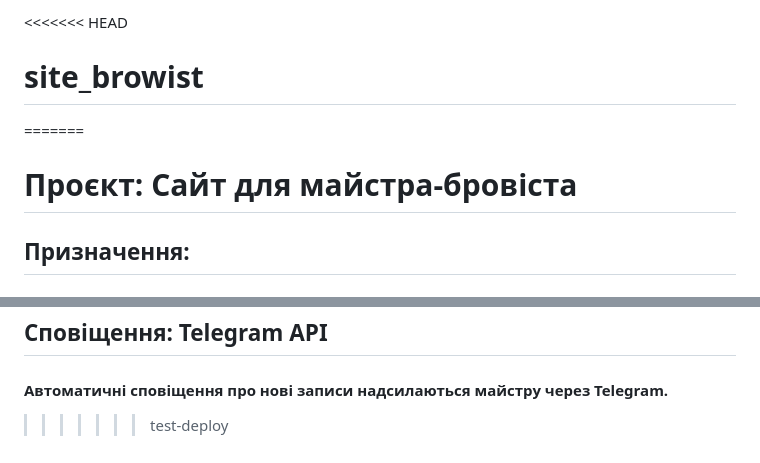
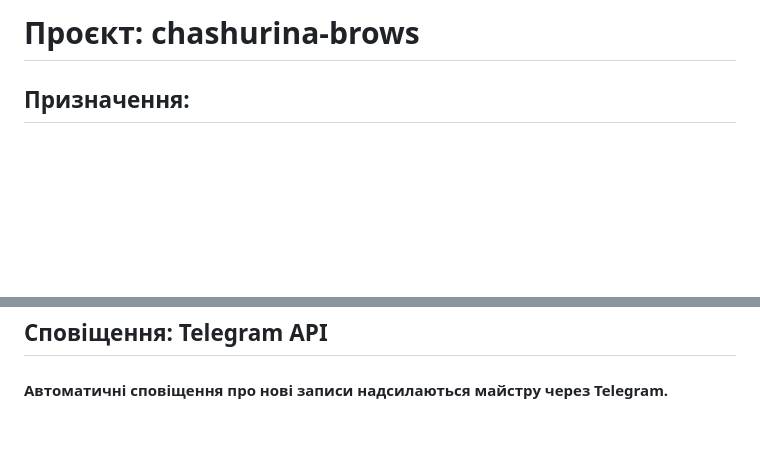
Before and after one commit to Moses-93/Chashurina-brows, a Markdown page: README.md, 2 parts joined by grey strips. GitHub-like rendering; blank space fills up the shorter version.

```diff
--- a/README.md
+++ b/README.md
@@ -1,7 +1,4 @@
-<<<<<<< HEAD
-# site_browist
-=======
-# Проєкт: Сайт для майстра-бровіста
+# Проєкт: chashurina-brows
 
 ## Призначення:
 
@@ -41,4 +38,3 @@
 
 ## Сповіщення: Telegram API
 #### Автоматичні сповіщення про нові записи надсилаються майстру через Telegram.
->>>>>>> test-deploy
```
